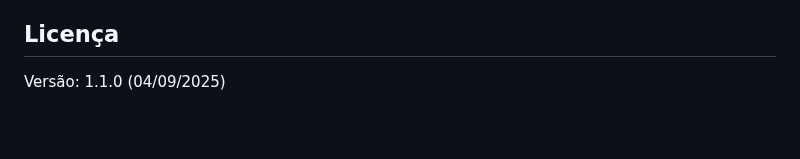
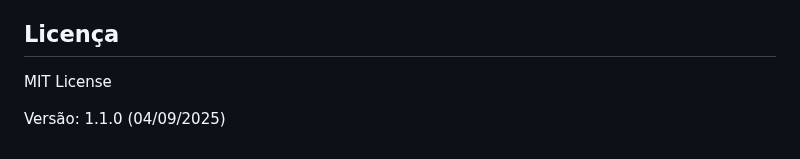
Before and after one commit to gustavo-almeidalopes/dentibot, a Markdown page: README.md, the part around the change. Rendered like a GitHub page; blank space fills up the shorter version.

```diff
--- a/README.md
+++ b/README.md
@@ -115,5 +115,6 @@ O projeto está em desenvolvimento. Instruções serão adicionadas conforme o c
 - ALVES, V. P. Efetividade da inteligência artificial em detectar cárie dentária. Revista Cromg, v. 2023, p. 1-10, 2023. Disponível em: [link](https://revista.cromg.org.br/index.php/rcromg/article/download/490/275/2219). Acesso em: 24 ago. 2025.
 
 ## Licença
+MIT License
 
 Versão: 1.1.0 (04/09/2025)
```
